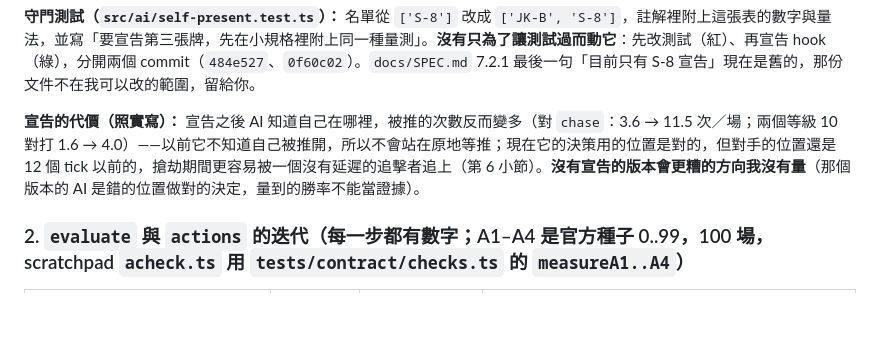
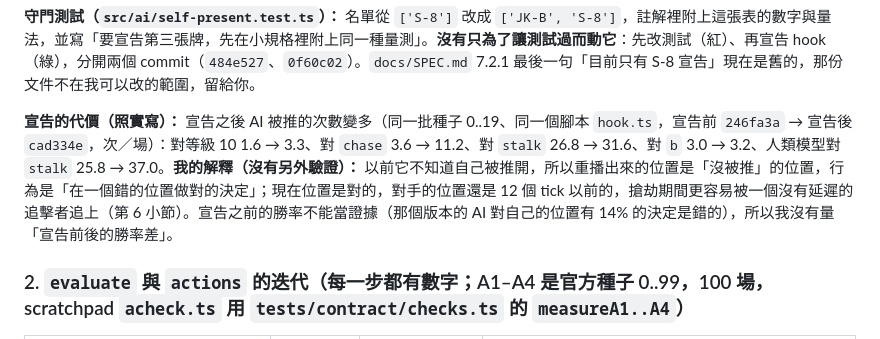
Before and after one commit to Jadiouo/beat-the-deck, a Markdown page: docs/cards/JK-B.md, the part around the change. GitHub-like rendering; blank space fills up the shorter version.

Commit message:
docs: JK-B 第 3 小節宣告的代價改成同一批 20 場種子的前後數字（被推次數 1.6→3.3、3.6→11.2、26.8→31.6、3.0→3.2、25.8→37.0）
Co-Authored-By: Claude Opus 5 <noreply@anthropic.com>
Claude-Session: https://claude.ai/code/session_01GSUPveMoxR1976a1dbCc35

```diff
--- a/docs/cards/JK-B.md
+++ b/docs/cards/JK-B.md
@@ -220,7 +220,7 @@
 
 **守門測試（`src/ai/self-present.test.ts`）：** 名單從 `['S-8']` 改成 `['JK-B', 'S-8']`，註解裡附上這張表的數字與量法，並寫「要宣告第三張牌，先在小規格裡附上同一種量測」。**沒有只為了讓測試過而動它**：先改測試（紅）、再宣告 hook（綠），分開兩個 commit（`484e527`、`0f60c02`）。`docs/SPEC.md` 7.2.1 最後一句「目前只有 S-8 宣告」現在是舊的，那份文件不在我可以改的範圍，留給你。
 
-**宣告的代價（照實寫）：** 宣告之後 AI 知道自己在哪裡，被推的次數反而變多（對 `chase`：3.6 → 11.5 次／場；兩個等級 10 對打 1.6 → 4.0）——以前它不知道自己被推開，所以不會站在原地等推；現在它的決策用的位置是對的，但對手的位置還是 12 個 tick 以前的，搶劫期間更容易被一個沒有延遲的追擊者追上（第 6 小節）。**沒有宣告的版本會更糟的方向我沒有量**（那個版本的 AI 是錯的位置做對的決定，量到的勝率不能當證據）。
+**宣告的代價（照實寫）：** 宣告之後 AI 被推的次數變多（同一批種子 0..19、同一個腳本 `hook.ts`，宣告前 `246fa3a` → 宣告後 `cad334e`，次／場）：對等級 10 1.6 → 3.3、對 `chase` 3.6 → 11.2、對 `stalk` 26.8 → 31.6、對 `b` 3.0 → 3.2、人類模型對 `stalk` 25.8 → 37.0。**我的解釋（沒有另外驗證）：** 以前它不知道自己被推開，所以重播出來的位置是「沒被推」的位置，行為是「在一個錯的位置做對的決定」；現在位置是對的，對手的位置還是 12 個 tick 以前的，搶劫期間更容易被一個沒有延遲的追擊者追上（第 6 小節）。宣告之前的勝率不能當證據（那個版本的 AI 對自己的位置有 14% 的決定是錯的），所以我沒有量「宣告前後的勝率差」。
 
 ### 2. `evaluate` 與 `actions` 的迭代（每一步都有數字；A1–A4 是官方種子 0..99，100 場，scratchpad `acheck.ts` 用 `tests/contract/checks.ts` 的 `measureA1..A4`）
 
```
